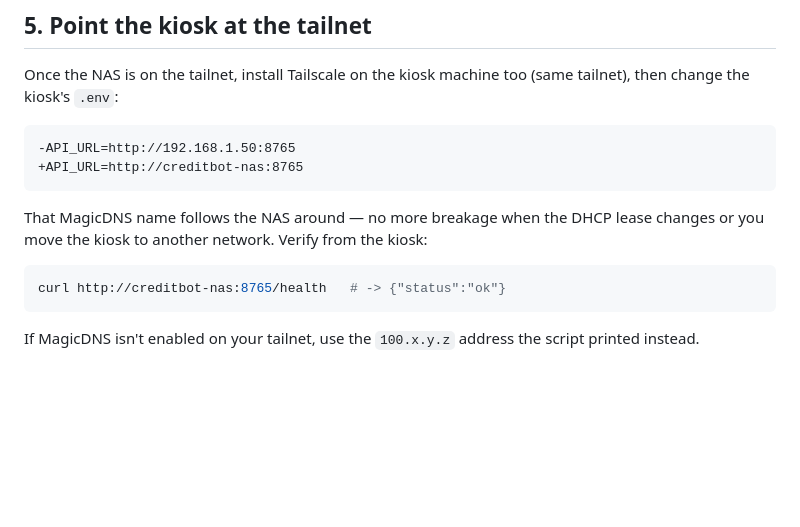
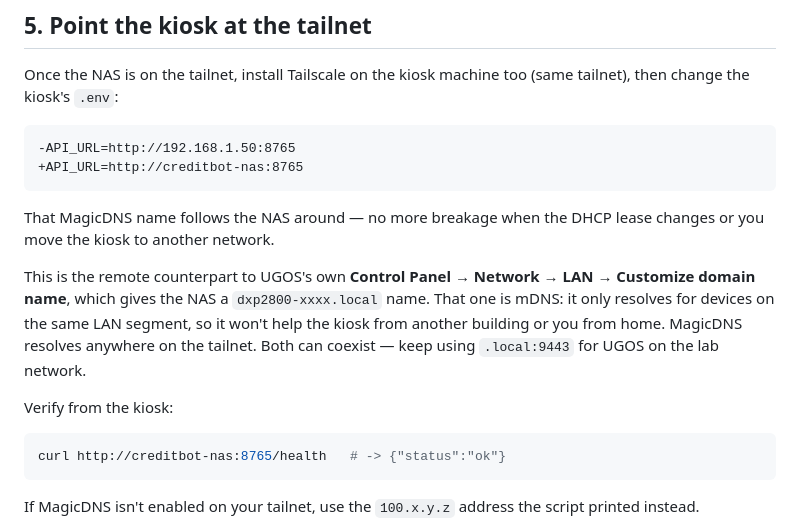
Before and after one commit to ibrue/creditbot, a Markdown page: TAILSCALE_SETUP.md, the part around the change. GitHub-like rendering; blank space fills up the shorter version.

Commit message:
Contrast UGOS's .local name with MagicDNS in the Tailscale doc
UGOS's "Customize domain name" gives the NAS a <model>-xxxx.local name,
which is easy to mistake for a solution to the same problem Tailscale
solves. It isn't: mDNS only resolves on the local LAN segment, so it does
nothing for the kiosk in another building or for checking the bot from
home. Worth saying explicitly next to the MagicDNS instructions, since
that setting sits two tabs away from the one this doc asks you to change.

Co-Authored-By: Claude Opus 5 <noreply@anthropic.com>
Claude-Session: https://claude.ai/code/session_019M9H5Pe33mQh9iNxa2cT6U

````diff
--- a/TAILSCALE_SETUP.md
+++ b/TAILSCALE_SETUP.md
@@ -79,7 +79,16 @@ Once the NAS is on the tailnet, install Tailscale on the kiosk machine too
 ```
 
 That MagicDNS name follows the NAS around — no more breakage when the DHCP
-lease changes or you move the kiosk to another network. Verify from the kiosk:
+lease changes or you move the kiosk to another network.
+
+This is the remote counterpart to UGOS's own **Control Panel → Network →
+LAN → Customize domain name**, which gives the NAS a `dxp2800-xxxx.local`
+name. That one is mDNS: it only resolves for devices on the same LAN
+segment, so it won't help the kiosk from another building or you from home.
+MagicDNS resolves anywhere on the tailnet. Both can coexist — keep using
+`.local:9443` for UGOS on the lab network.
+
+Verify from the kiosk:
 
 ```bash
 curl http://creditbot-nas:8765/health   # -> {"status":"ok"}
````
